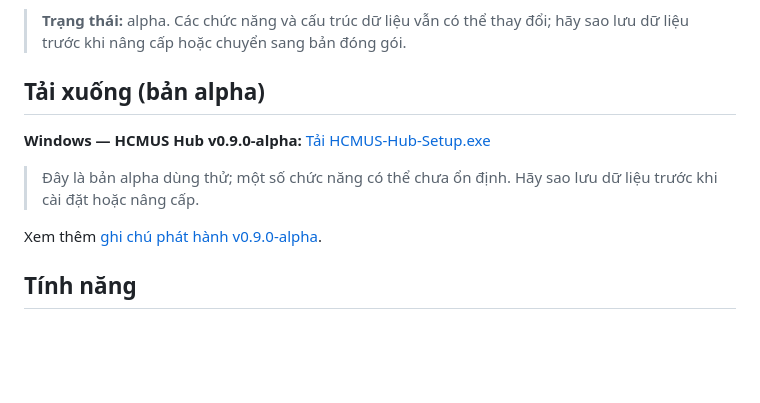
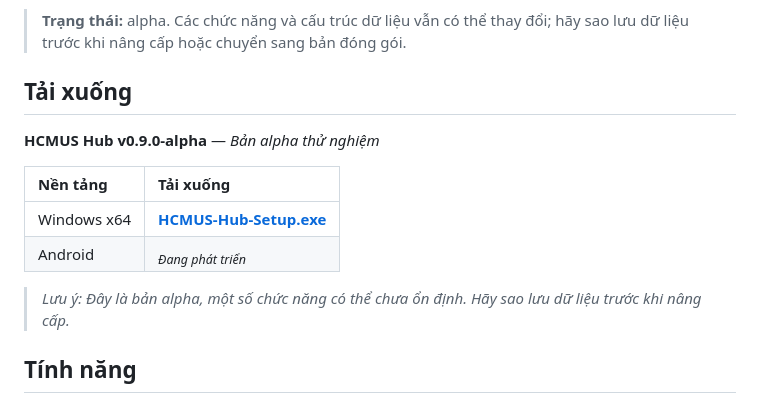
Before and after one commit to ht-khtn/hcmus-hub, a Markdown page: README.md, the part around the change. Rendered like a GitHub page; blank space fills up the shorter version.

Commit message:
Update README.md to improve download section and clarify alpha status

```diff
--- a/README.md
+++ b/README.md
@@ -4,13 +4,16 @@ HCMUS Hub là dự án cá nhân nhằm tổng hợp và theo dõi thông báo c
 
 > **Trạng thái:** alpha. Các chức năng và cấu trúc dữ liệu vẫn có thể thay đổi; hãy sao lưu dữ liệu trước khi nâng cấp hoặc chuyển sang bản đóng gói.
 
-## Tải xuống (bản alpha)
+## Tải xuống
 
-**Windows — HCMUS Hub v0.9.0-alpha:** [Tải HCMUS-Hub-Setup.exe](https://github.com/ht-khtn/hcmus-hub/releases/download/v0.9.0-alpha/HCMUS-Hub-Setup.exe)
+**HCMUS Hub v0.9.0-alpha** — _Bản alpha thử nghiệm_
 
-> Đây là bản alpha dùng thử; một số chức năng có thể chưa ổn định. Hãy sao lưu dữ liệu trước khi cài đặt hoặc nâng cấp.
+| Nền tảng    | Tải xuống                                                                                                          |
+| :---------- | :----------------------------------------------------------------------------------------------------------------- |
+| Windows x64 | [**HCMUS-Hub-Setup.exe**](https://github.com/ht-khtn/hcmus-hub/releases/download/v0.9.0-alpha/HCMUS-Hub-Setup.exe) |
+| Android     | <sub><em>Đang phát triển</em></sub>                                                                                |
 
-Xem thêm [ghi chú phát hành v0.9.0-alpha](https://github.com/ht-khtn/hcmus-hub/releases/tag/v0.9.0-alpha).
+> _Lưu ý: Đây là bản alpha, một số chức năng có thể chưa ổn định. Hãy sao lưu dữ liệu trước khi nâng cấp._
 
 ## Tính năng
 
```
